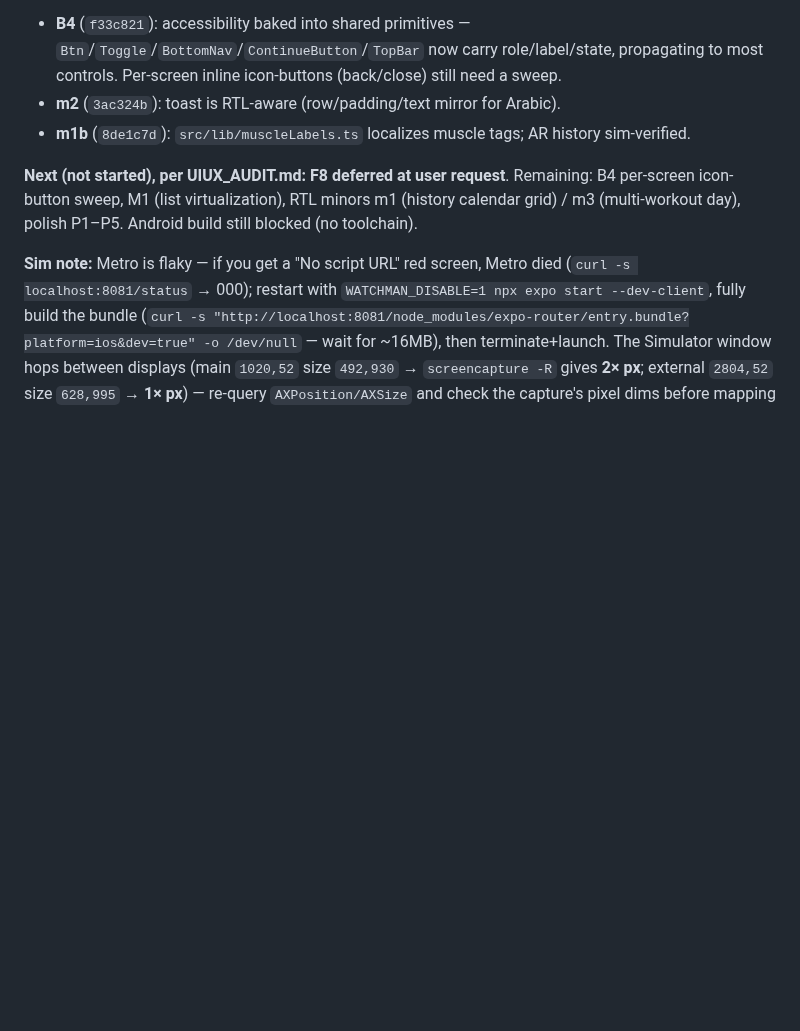
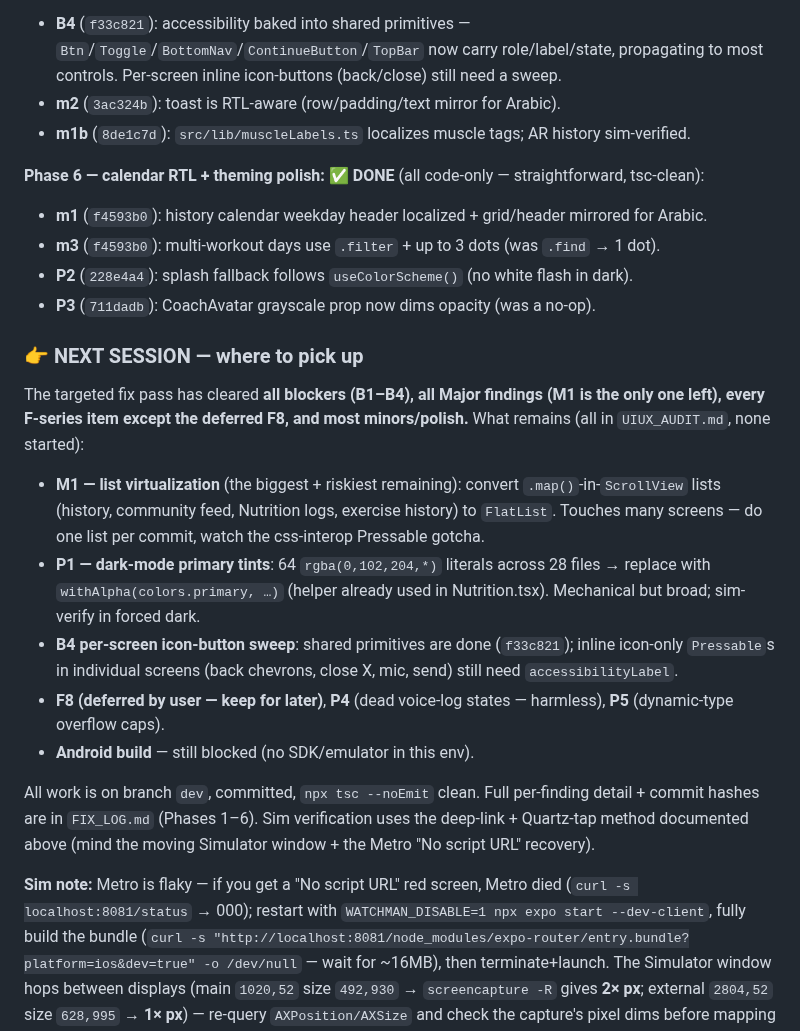
Before and after one commit to abdullahosmann/synk-mobile, a Markdown page: RESUME.md, the part around the change. Rendered like a GitHub page; blank space fills up the shorter version.

Commit message:
docs: Phase 6 (m1/m3/P2/P3) logged + next-session handoff in RESUME
Co-Authored-By: Claude Opus 4.8 <noreply@anthropic.com>

```diff
--- a/RESUME.md
+++ b/RESUME.md
@@ -37,7 +37,21 @@ Implementing a **scoped subset** of `UIUX_AUDIT.md` (full audit + screenshots in
 - **m2** (`3ac324b`): toast is RTL-aware (row/padding/text mirror for Arabic).
 - **m1b** (`8de1c7d`): `src/lib/muscleLabels.ts` localizes muscle tags; AR history sim-verified.
 
-**Next (not started), per UIUX_AUDIT.md:** **F8 deferred at user request**. Remaining: B4 per-screen icon-button sweep, M1 (list virtualization), RTL minors m1 (history calendar grid) / m3 (multi-workout day), polish P1–P5. Android build still blocked (no toolchain).
+**Phase 6 — calendar RTL + theming polish: ✅ DONE** (all code-only — straightforward, tsc-clean):
+- **m1** (`f4593b0`): history calendar weekday header localized + grid/header mirrored for Arabic.
+- **m3** (`f4593b0`): multi-workout days use `.filter` + up to 3 dots (was `.find` → 1 dot).
+- **P2** (`228e4a4`): splash fallback follows `useColorScheme()` (no white flash in dark).
+- **P3** (`711dadb`): CoachAvatar grayscale prop now dims opacity (was a no-op).
+
+### 👉 NEXT SESSION — where to pick up
+The targeted fix pass has cleared **all blockers (B1–B4), all Major findings (M1 is the only one left), every F-series item except the deferred F8, and most minors/polish.** What remains (all in `UIUX_AUDIT.md`, none started):
+- **M1 — list virtualization** (the biggest + riskiest remaining): convert `.map()`-in-`ScrollView` lists (history, community feed, Nutrition logs, exercise history) to `FlatList`. Touches many screens — do one list per commit, watch the css-interop Pressable gotcha.
+- **P1 — dark-mode primary tints**: 64 `rgba(0,102,204,*)` literals across 28 files → replace with `withAlpha(colors.primary, …)` (helper already used in Nutrition.tsx). Mechanical but broad; sim-verify in forced dark.
+- **B4 per-screen icon-button sweep**: shared primitives are done (`f33c821`); inline icon-only `Pressable`s in individual screens (back chevrons, close X, mic, send) still need `accessibilityLabel`.
+- **F8 (deferred by user — keep for later)**, **P4** (dead voice-log states — harmless), **P5** (dynamic-type overflow caps).
+- **Android build** — still blocked (no SDK/emulator in this env).
+
+All work is on branch `dev`, committed, `npx tsc --noEmit` clean. Full per-finding detail + commit hashes are in `FIX_LOG.md` (Phases 1–6). Sim verification uses the deep-link + Quartz-tap method documented above (mind the moving Simulator window + the Metro "No script URL" recovery).
 
 **Sim note:** Metro is flaky — if you get a "No script URL" red screen, Metro died (`curl -s localhost:8081/status` → 000); restart with `WATCHMAN_DISABLE=1 npx expo start --dev-client`, fully build the bundle (`curl -s "http://localhost:8081/node_modules/expo-router/entry.bundle?platform=ios&dev=true" -o /dev/null` — wait for ~16MB), then terminate+launch. The Simulator window hops between displays (main `1020,52` size `492,930` → `screencapture -R` gives **2× px**; external `2804,52` size `628,995` → **1× px**) — re-query `AXPosition/AXSize` and check the capture's pixel dims before mapping clicks.
 
```
Also changed, not shown: FIX_LOG.md (+10 -1 lines).
